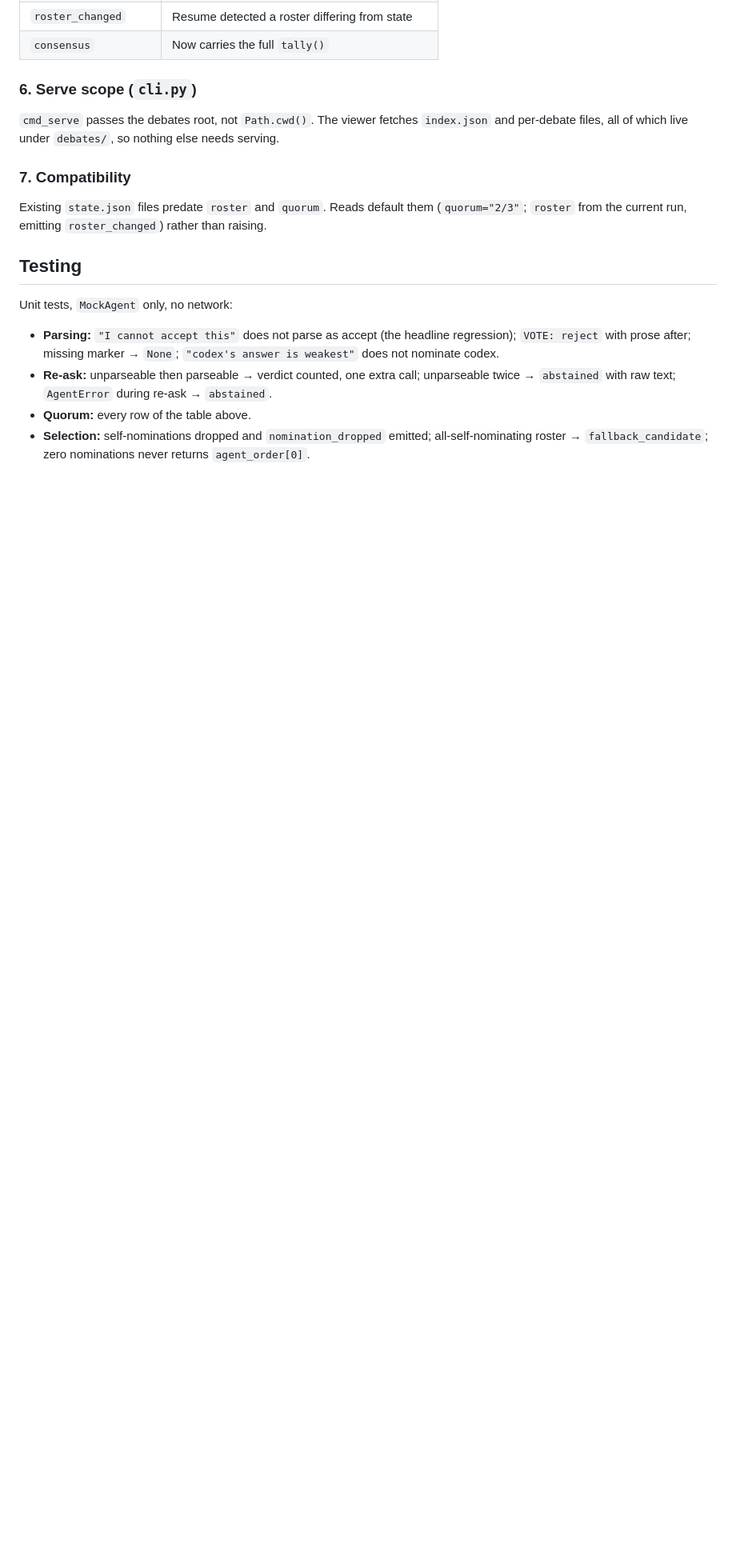
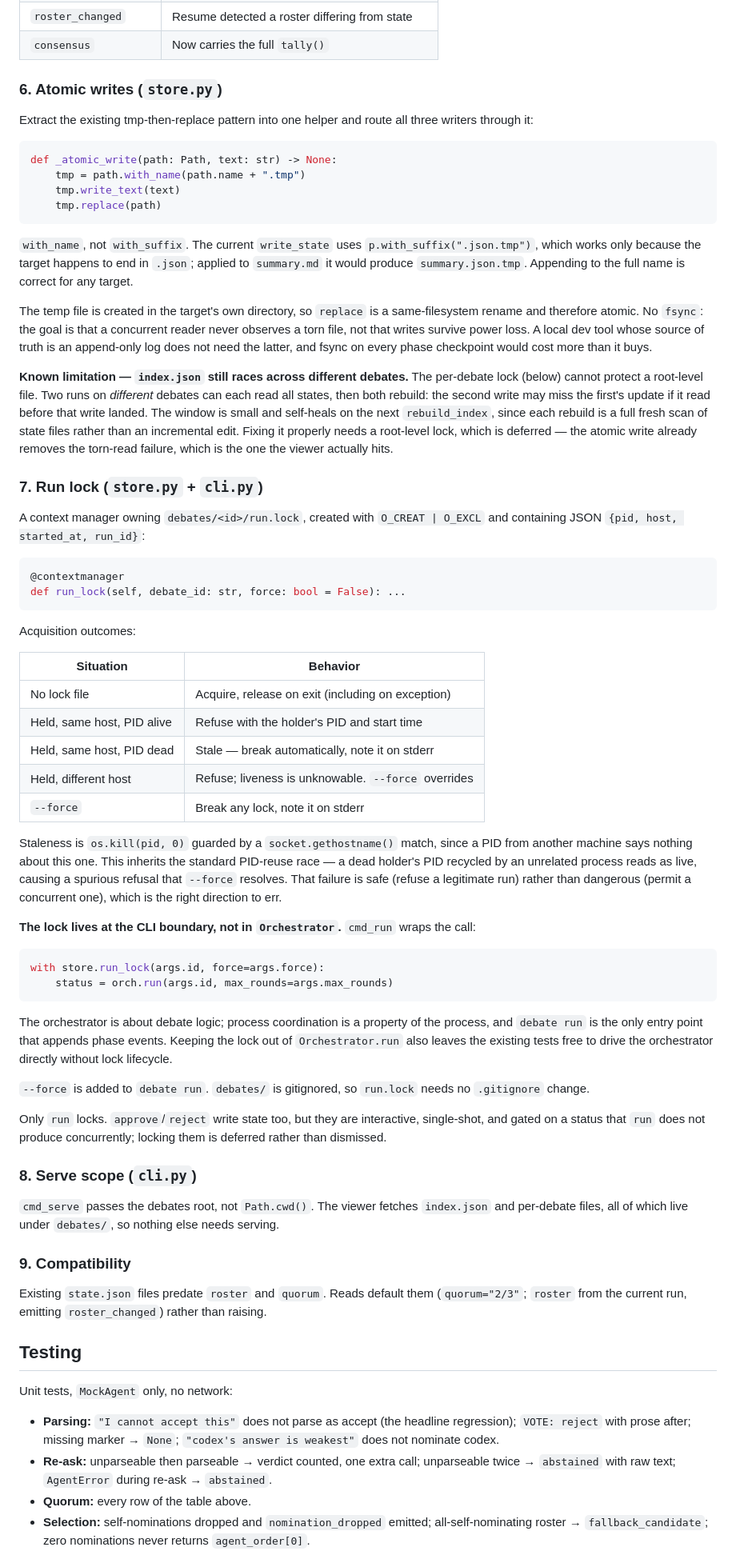
Before and after one commit to nqh98/ai-debate-lab, a Markdown page: specs/2026-07-14-protocol-correctness-design.md, the part around one of its changes. Shown at 80% size. Rendered like a GitHub page; blank space fills up the shorter version.

Commit message:
spec: fold run lock and atomic writes into protocol correctness
Write integrity guards the same data strict parsing produces, so the two
belong in one cycle: parsing decides the right answer, the lock and atomic
writes decide whether it survives being written down.

Adds a per-debate run.lock with stale-PID detection (enforcing the original
spec's unenforced "no concurrent runs" non-goal) and routes summary.md and
index.json through the tmp-then-replace pattern write_state already used.
Records the index.json cross-debate race as a known limitation.

````diff
--- a/specs/2026-07-14-protocol-correctness-design.md
+++ b/specs/2026-07-14-protocol-correctness-design.md
@@ -124,11 +130,62 @@ New events:
 | `roster_changed` | Resume detected a roster differing from state |
 | `consensus` | Now carries the full `tally()` |
 
-### 6. Serve scope (`cli.py`)
+### 6. Atomic writes (`store.py`)
+
+Extract the existing tmp-then-replace pattern into one helper and route all three writers through it:
+
+```python
+def _atomic_write(path: Path, text: str) -> None:
+    tmp = path.with_name(path.name + ".tmp")
+    tmp.write_text(text)
+    tmp.replace(path)
+```
+
+`with_name`, not `with_suffix`. The current `write_state` uses `p.with_suffix(".json.tmp")`, which works only because the target happens to end in `.json`; applied to `summary.md` it would produce `summary.json.tmp`. Appending to the full name is correct for any target.
+
+The temp file is created in the target's own directory, so `replace` is a same-filesystem rename and therefore atomic. No `fsync`: the goal is that a concurrent reader never observes a torn file, not that writes survive power loss. A local dev tool whose source of truth is an append-only log does not need the latter, and fsync on every phase checkpoint would cost more than it buys.
+
+**Known limitation — `index.json` still races across different debates.** The per-debate lock (below) cannot protect a root-level file. Two runs on *different* debates can each read all states, then both rebuild: the second write may miss the first's update if it read before that write landed. The window is small and self-heals on the next `rebuild_index`, since each rebuild is a full fresh scan of state files rather than an incremental edit. Fixing it properly needs a root-level lock, which is deferred — the atomic write already removes the torn-read failure, which is the one the viewer actually hits.
+
+### 7. Run lock (`store.py` + `cli.py`)
+
+A context manager owning `debates/<id>/run.lock`, created with `O_CREAT | O_EXCL` and containing JSON `{pid, host, started_at, run_id}`:
+
+```python
+@contextmanager
+def run_lock(self, debate_id: str, force: bool = False): ...
+```
+
+Acquisition outcomes:
+
+| Situation | Behavior |
+|---|---|
+| No lock file | Acquire, release on exit (including on exception) |
+| Held, same host, PID alive | Refuse with the holder's PID and start time |
+| Held, same host, PID dead | Stale — break automatically, note it on stderr |
+| Held, different host | Refuse; liveness is unknowable. `--force` overrides |
+| `--force` | Break any lock, note it on stderr |
+
+Staleness is `os.kill(pid, 0)` guarded by a `socket.gethostname()` match, since a PID from another machine says nothing about this one. This inherits the standard PID-reuse race — a dead holder's PID recycled by an unrelated process reads as live, causing a spurious refusal that `--force` resolves. That failure is safe (refuse a legitimate run) rather than dangerous (permit a concurrent one), which is the right direction to err.
+
+**The lock lives at the CLI boundary, not in `Orchestrator`.** `cmd_run` wraps the call:
+
+```python
+with store.run_lock(args.id, force=args.force):
+    status = orch.run(args.id, max_rounds=args.max_rounds)
+```
+
+The orchestrator is about debate logic; process coordination is a property of the process, and `debate run` is the only entry point that appends phase events. Keeping the lock out of `Orchestrator.run` also leaves the existing tests free to drive the orchestrator directly without lock lifecycle.
+
+`--force` is added to `debate run`. `debates/` is gitignored, so `run.lock` needs no `.gitignore` change.
+
+Only `run` locks. `approve`/`reject` write state too, but they are interactive, single-shot, and gated on a status that `run` does not produce concurrently; locking them is deferred rather than dismissed.
+
+### 8. Serve scope (`cli.py`)
 
 `cmd_serve` passes the debates root, not `Path.cwd()`. The viewer fetches `index.json` and per-debate files, all of which live under `debates/`, so nothing else needs serving.
 
-### 7. Compatibility
+### 9. Compatibility
 
 Existing `state.json` files predate `roster` and `quorum`. Reads default them (`quorum="2/3"`; `roster` from the current run, emitting `roster_changed`) rather than raising.
 
````
Also changed, not shown: other parts of specs/2026-07-14-protocol-correctness-design.md (+14 -6 lines).
